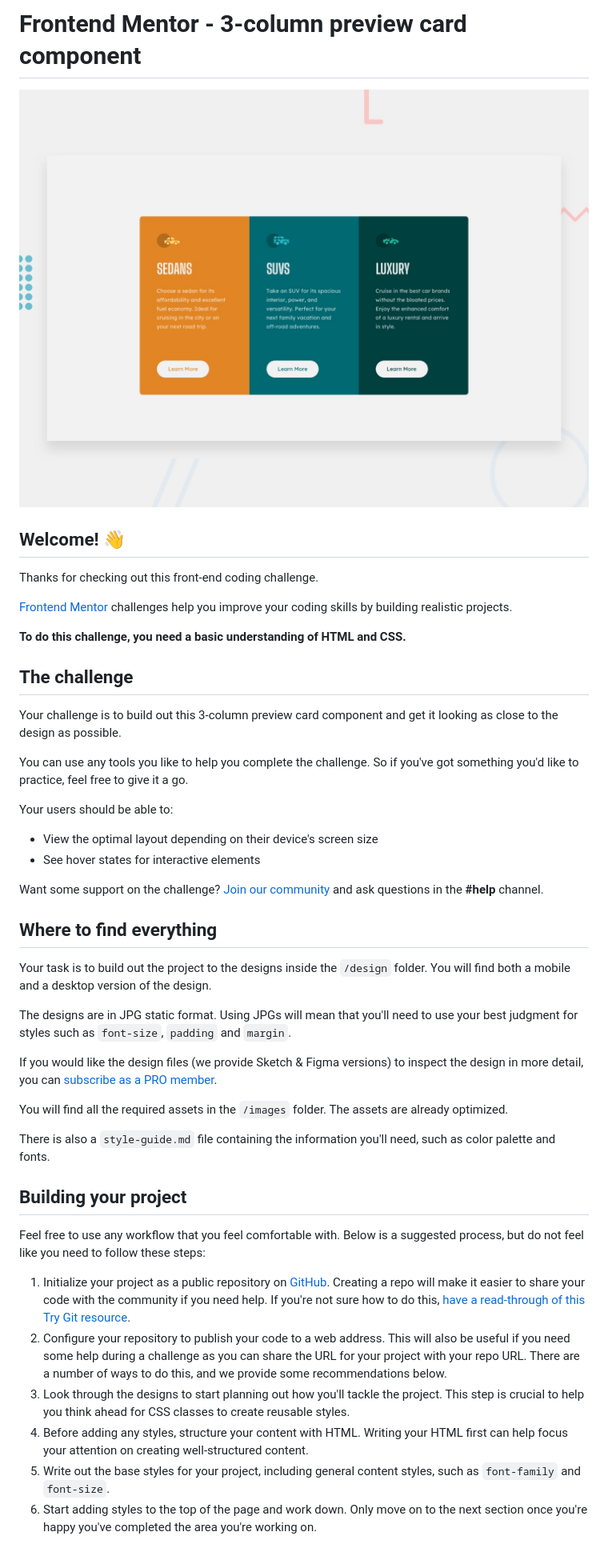
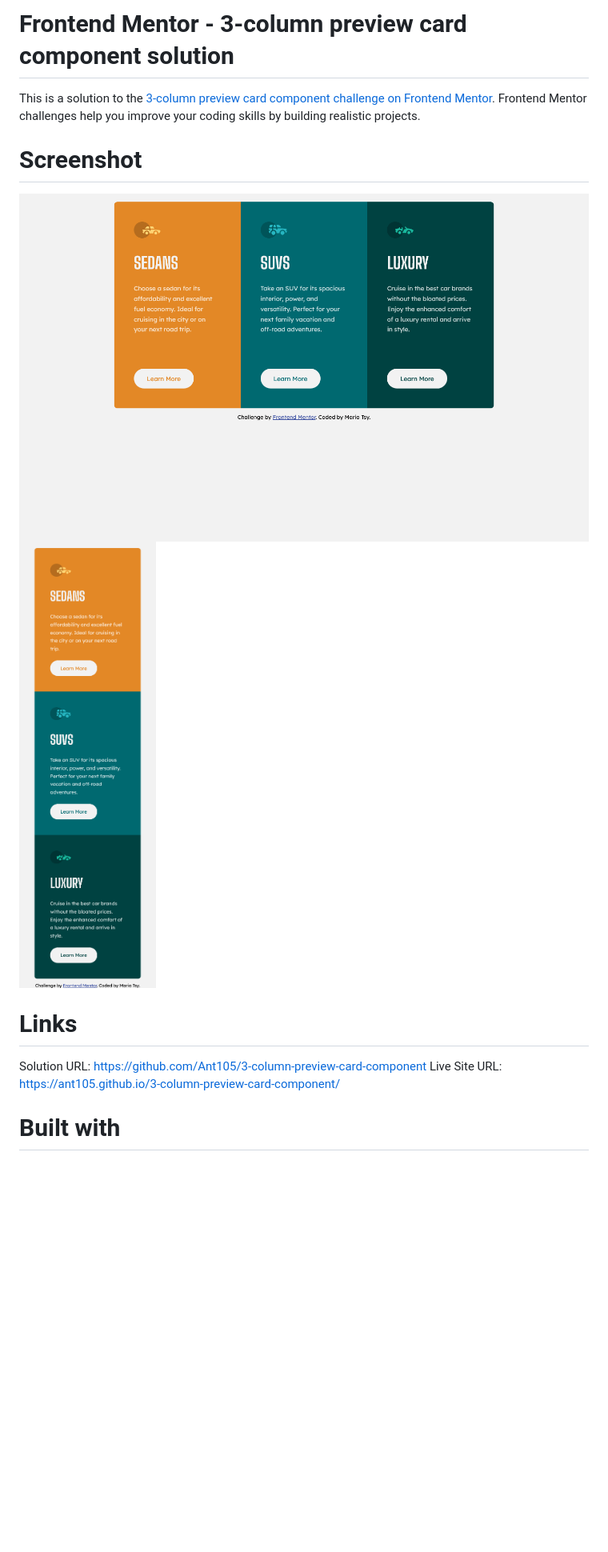
Before and after one commit to Ant105/3-column-preview-card-component, a Markdown page: README.md, the part around the change printed below. Shown: that part at 80% size. Rendered like a GitHub page; pictures changed too: screenshots/Screenshot-Desktop.png (added), screenshots/Screenshot-Mobile.png (added); blank space fills up the shorter version.

```diff
--- a/README.md
+++ b/README.md
@@ -1,48 +1,16 @@
-# Frontend Mentor - 3-column preview card component
+# Frontend Mentor - 3-column preview card component solution
 
-![Design preview for the 3-column preview card component coding challenge](./design/desktop-preview.jpg)
+This is a solution to the [3-column preview card component challenge on Frontend Mentor](https://www.frontendmentor.io/challenges/3column-preview-card-component-pH92eAR2-). Frontend Mentor challenges help you improve your coding skills by building realistic projects.
 
-## Welcome! 👋
+# Screenshot
 
-Thanks for checking out this front-end coding challenge.
+![Screenshot of the Desktop version](./screenshots/Screenshot-Desktop.png)
+![Screenshot of the Mobile version](./screenshots/Screenshot-Mobile.png)
 
-[Frontend Mentor](https://www.frontendmentor.io) challenges help you improve your coding skills by building realistic projects.
+# Links
 
-**To do this challenge, you need a basic understanding of HTML and CSS.**
+Solution URL: https://github.com/Ant105/3-column-preview-card-component
+Live Site URL: https://ant105.github.io/3-column-preview-card-component/
 
-## The challenge
+# Built with
 
-Your challenge is to build out this 3-column preview card component and get it looking as close to the design as possible.
-
-You can use any tools you like to help you complete the challenge. So if you've got something you'd like to practice, feel free to give it a go.
-
-Your users should be able to:
-
-- View the optimal layout depending on their device's screen size
-- See hover states for interactive elements
-
-Want some support on the challenge? [Join our community](https://www.frontendmentor.io/community) and ask questions in the **#help** channel.
-
-## Where to find everything
-
-Your task is to build out the project to the designs inside the `/design` folder. You will find both a mobile and a desktop version of the design.
-
-The designs are in JPG static format. Using JPGs will mean that you'll need to use your best judgment for styles such as `font-size`, `padding` and `margin`.
-
-If you would like the design files (we provide Sketch & Figma versions) to inspect the design in more detail, you can [subscribe as a PRO member](https://www.frontendmentor.io/pro).
-
-You will find all the required assets in the `/images` folder. The assets are already optimized.
-
-There is also a `style-guide.md` file containing the information you'll need, such as color palette and fonts.
-
-## Building your project
-
-Feel free to use any workflow that you feel comfortable with. Below is a suggested process, but do not feel like you need to follow these steps:
-
-1. Initialize your project as a public repository on [GitHub](https://github.com/). Creating a repo will make it easier to share your code with the community if you need help. If you're not sure how to do this, [have a read-through of this Try Git resource](https://try.github.io/).
-2. Configure your repository to publish your code to a web address. This will also be useful if you need some help during a challenge as you can share the URL for your project with your repo URL. There are a number of ways to do this, and we provide some recommendations below.
-3. Look through the designs to start planning out how you'll tackle the project. This step is crucial to help you think ahead for CSS classes to create reusable styles.
-4. Before adding any styles, structure your content with HTML. Writing your HTML first can help focus your attention on creating well-structured content.
-5. Write out the base styles for your project, including general content styles, such as `font-family` and `font-size`.
-6. Start adding styles to the top of the page and work down. Only move on to the next section once you're happy you've completed the area you're working on.
-
```
Also changed, not shown: other parts of README.md (+1 -44 lines), README-template.md (deleted, +0 -111 lines), 1 other file.
